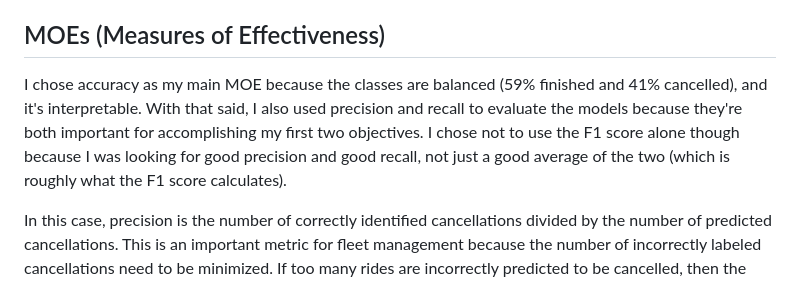
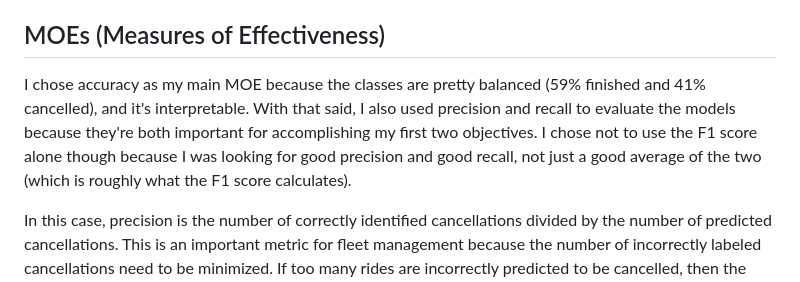
Before and after one commit to mengeling/silvercar-cancellation-predictor, a Markdown page: README.md, the part around the change. Rendered like a GitHub page.

Commit message:
Changed main readme wording

```diff
--- a/README.md
+++ b/README.md
@@ -31,10 +31,11 @@ I set out to create a model that can predict the reservations that will be cance
 
 ## MOEs (Measures of Effectiveness)
 
-I chose accuracy as my main MOE because the classes are balanced (59% finished and 41% cancelled), and it's interpretable.
-With that said, I also used precision and recall to evaluate the models because they're both important
-for accomplishing my first two objectives. I chose not to use the F1 score alone though because I was looking for good precision
-and good recall, not just a good average of the two (which is roughly what the F1 score calculates).
+I chose accuracy as my main MOE because the classes are pretty balanced (59% finished and 41% cancelled), and
+it's interpretable. With that said, I also used precision and recall to evaluate the models because they're both
+important for accomplishing my first two objectives. I chose not to use the F1 score alone though because I was
+looking for good precision and good recall, not just a good average of the two (which is roughly what the F1 score
+calculates).
 
 In this case, precision is the number of correctly identified cancellations divided by the number of predicted cancellations.
 This is an important metric for fleet management because the number of incorrectly labeled cancellations need
```
Also changed, not shown: images/app_index.png (added), images/app_new_reservation.png (added).
